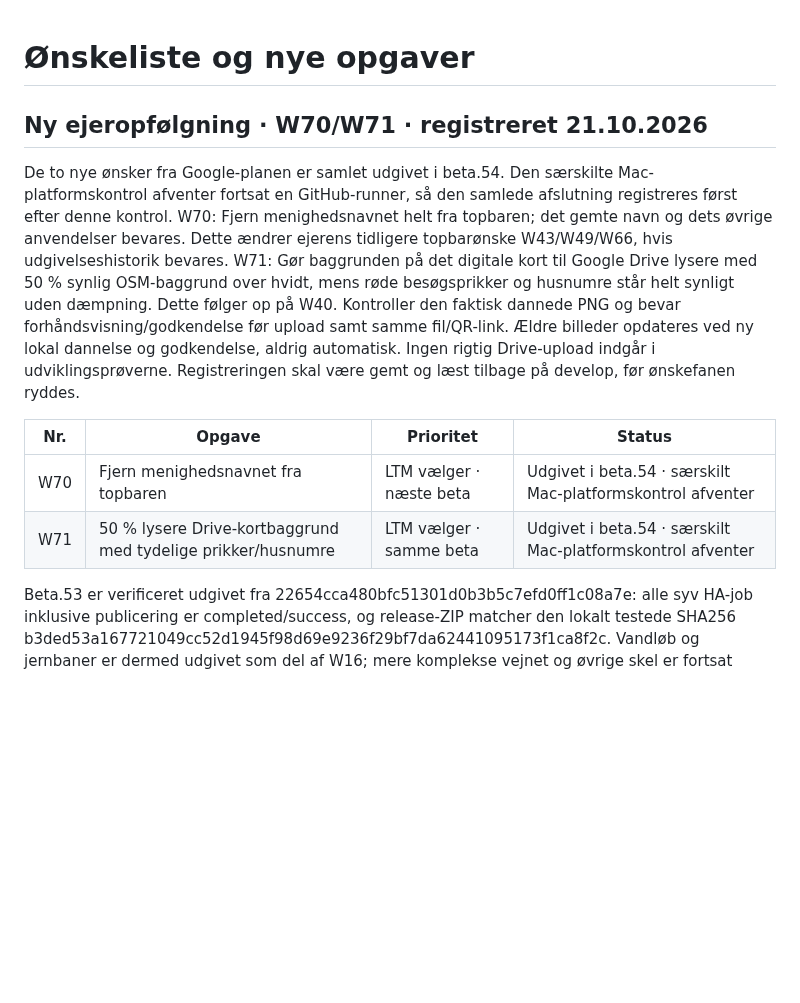
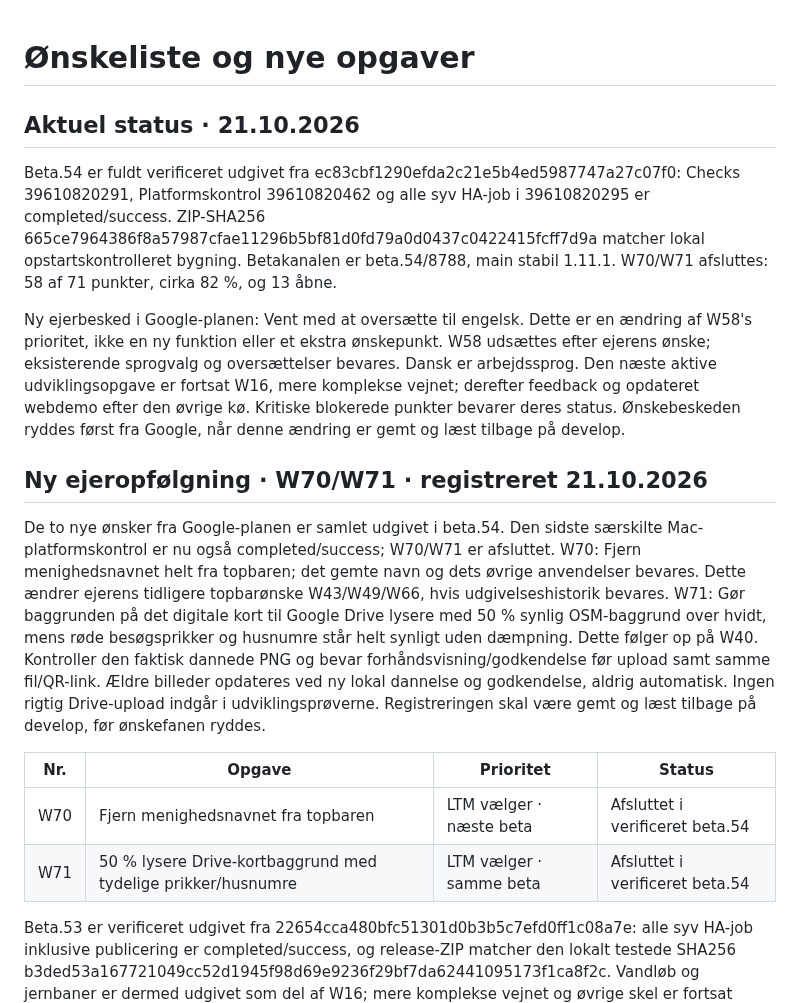
Before and after one commit to Bib007/LTM-Local-Territory-Manager, a Markdown page: OENSKELISTE.md, the part around the change. Drawn GitHub-style; blank space fills up the shorter version.

Commit message:
Close verified W70/W71 and defer English translation at owner's request

```diff
--- a/OENSKELISTE.md
+++ b/OENSKELISTE.md
@@ -1,13 +1,19 @@
 # Ønskeliste og nye opgaver
+
+## Aktuel status · 21.10.2026
+
+Beta.54 er fuldt verificeret udgivet fra ec83cbf1290efda2c21e5b4ed5987747a27c07f0: Checks 39610820291, Platformskontrol 39610820462 og alle syv HA-job i 39610820295 er completed/success. ZIP-SHA256 665ce7964386f8a57987cfae11296b5bf81d0fd79a0d0437c0422415fcff7d9a matcher lokal opstartskontrolleret bygning. Betakanalen er beta.54/8788, main stabil 1.11.1. W70/W71 afsluttes: 58 af 71 punkter, cirka 82 %, og 13 åbne.
+
+Ny ejerbesked i Google-planen: Vent med at oversætte til engelsk. Dette er en ændring af W58's prioritet, ikke en ny funktion eller et ekstra ønskepunkt. W58 udsættes efter ejerens ønske; eksisterende sprogvalg og oversættelser bevares. Dansk er arbejdssprog. Den næste aktive udviklingsopgave er fortsat W16, mere komplekse vejnet; derefter feedback og opdateret webdemo efter den øvrige kø. Kritiske blokerede punkter bevarer deres status. Ønskebeskeden ryddes først fra Google, når denne ændring er gemt og læst tilbage på develop.
 
 ## Ny ejeropfølgning · W70/W71 · registreret 21.10.2026
 
-De to nye ønsker fra Google-planen er samlet udgivet i beta.54. Den særskilte Mac-platformskontrol afventer fortsat en GitHub-runner, så den samlede afslutning registreres først efter denne kontrol. W70: Fjern menighedsnavnet helt fra topbaren; det gemte navn og dets øvrige anvendelser bevares. Dette ændrer ejerens tidligere topbarønske W43/W49/W66, hvis udgivelseshistorik bevares. W71: Gør baggrunden på det digitale kort til Google Drive lysere med 50 % synlig OSM-baggrund over hvidt, mens røde besøgsprikker og husnumre står helt synligt uden dæmpning. Dette følger op på W40. Kontroller den faktisk dannede PNG og bevar forhåndsvisning/godkendelse før upload samt samme fil/QR-link. Ældre billeder opdateres ved ny lokal dannelse og godkendelse, aldrig automatisk. Ingen rigtig Drive-upload indgår i udviklingsprøverne. Registreringen skal være gemt og læst tilbage på develop, før ønskefanen ryddes.
+De to nye ønsker fra Google-planen er samlet udgivet i beta.54. Den sidste særskilte Mac-platformskontrol er nu også completed/success; W70/W71 er afsluttet. W70: Fjern menighedsnavnet helt fra topbaren; det gemte navn og dets øvrige anvendelser bevares. Dette ændrer ejerens tidligere topbarønske W43/W49/W66, hvis udgivelseshistorik bevares. W71: Gør baggrunden på det digitale kort til Google Drive lysere med 50 % synlig OSM-baggrund over hvidt, mens røde besøgsprikker og husnumre står helt synligt uden dæmpning. Dette følger op på W40. Kontroller den faktisk dannede PNG og bevar forhåndsvisning/godkendelse før upload samt samme fil/QR-link. Ældre billeder opdateres ved ny lokal dannelse og godkendelse, aldrig automatisk. Ingen rigtig Drive-upload indgår i udviklingsprøverne. Registreringen skal være gemt og læst tilbage på develop, før ønskefanen ryddes.
 
 | Nr. | Opgave | Prioritet | Status |
 | --- | --- | --- | --- |
-| W70 | Fjern menighedsnavnet fra topbaren | LTM vælger · næste beta | Udgivet i beta.54 · særskilt Mac-platformskontrol afventer |
-| W71 | 50 % lysere Drive-kortbaggrund med tydelige prikker/husnumre | LTM vælger · samme beta | Udgivet i beta.54 · særskilt Mac-platformskontrol afventer |
+| W70 | Fjern menighedsnavnet fra topbaren | LTM vælger · næste beta | Afsluttet i verificeret beta.54 |
+| W71 | 50 % lysere Drive-kortbaggrund med tydelige prikker/husnumre | LTM vælger · samme beta | Afsluttet i verificeret beta.54 |
 
 Beta.53 er verificeret udgivet fra 22654cca480bfc51301d0b3b5c7efd0ff1c08a7e: alle syv HA-job inklusive publicering er completed/success, og release-ZIP matcher den lokalt testede SHA256 b3ded53a167721049cc52d1945f98d69e9236f29bf7da62441095173f1ca8f2c. Vandløb og jernbaner er dermed udgivet som del af W16; mere komplekse vejnet og øvrige skel er fortsat åbne. Den nye aktuelle kø er W70/W71, derefter resten af W16 og den tidligere kø nedenfor. Med de to nye ønsker er fremdriften 56 af 71, cirka 79 %, og 15 åbne punkter. Tidligere statusafsnit er historik.
 
```
